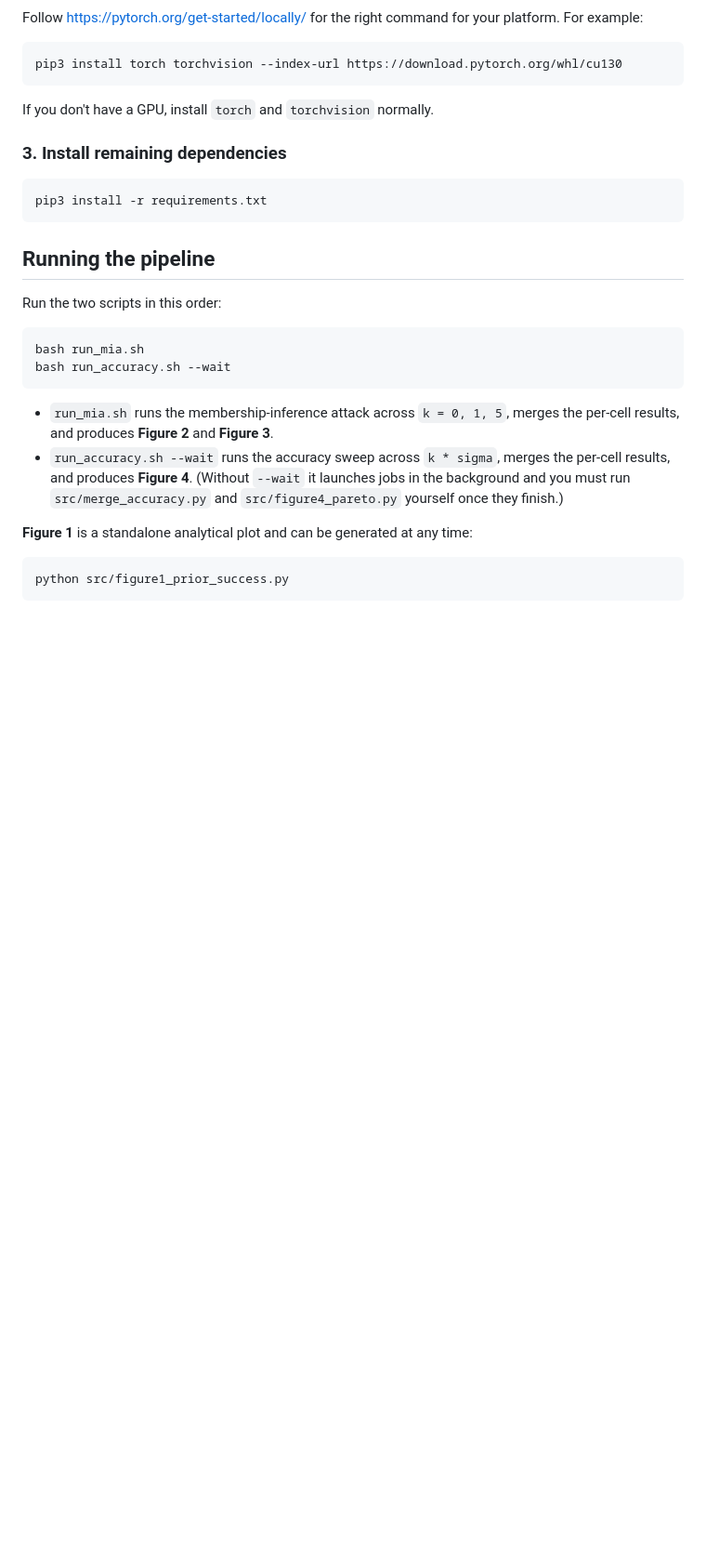
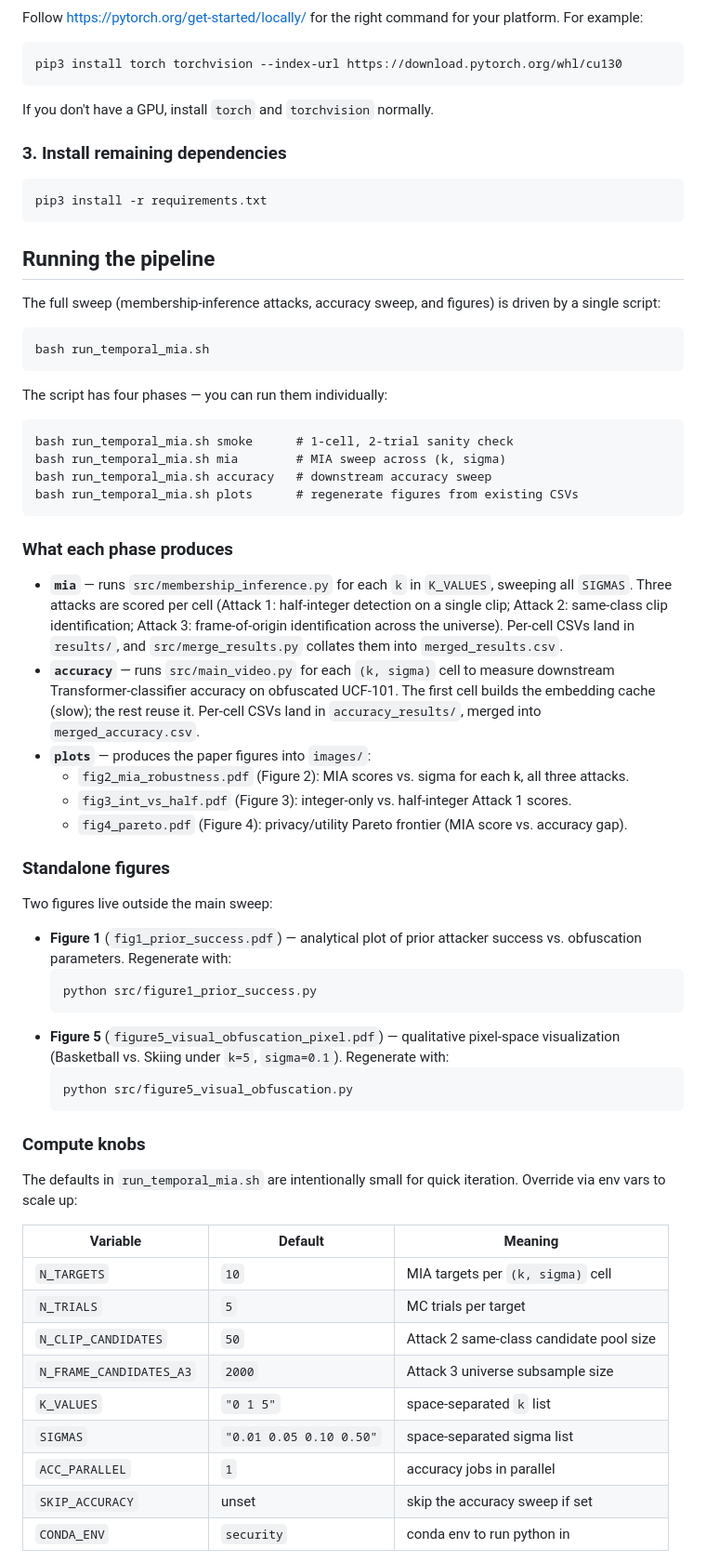
Before and after one commit to taroii/security-ml, a Markdown page: README.md, the part around one of its changes. Shown at 93% size. Rendered like a GitHub page; blank space fills up the shorter version.

````diff
--- a/README.md
+++ b/README.md
@@ -29,18 +29,56 @@ pip3 install -r requirements.txt
 
 ## Running the pipeline
 
-Run the two scripts in this order:
+The full sweep (membership-inference attacks, accuracy sweep, and figures) is driven by a single script:
 
 ```
-bash run_mia.sh
-bash run_accuracy.sh --wait
+bash run_temporal_mia.sh
 ```
 
-- `run_mia.sh` runs the membership-inference attack across `k = 0, 1, 5`, merges the per-cell results, and produces **Figure 2** and **Figure 3**.
-- `run_accuracy.sh --wait` runs the accuracy sweep across `k * sigma`, merges the per-cell results, and produces **Figure 4**. (Without `--wait` it launches jobs in the background and you must run `src/merge_accuracy.py` and `src/figure4_pareto.py` yourself once they finish.)
-
-**Figure 1** is a standalone analytical plot and can be generated at any time:
+The script has four phases — you can run them individually:
 
 ```
-python src/figure1_prior_success.py
+bash run_temporal_mia.sh smoke      # 1-cell, 2-trial sanity check
+bash run_temporal_mia.sh mia        # MIA sweep across (k, sigma)
+bash run_temporal_mia.sh accuracy   # downstream accuracy sweep
+bash run_temporal_mia.sh plots      # regenerate figures from existing CSVs
 ```
+
+### What each phase produces
+
+- **`mia`** — runs `src/membership_inference.py` for each `k` in `K_VALUES`, sweeping all `SIGMAS`. Three attacks are scored per cell (Attack 1: half-integer detection on a single clip; Attack 2: same-class clip identification; Attack 3: frame-of-origin identification across the universe). Per-cell CSVs land in `results/`, and `src/merge_results.py` collates them into `merged_results.csv`.
+- **`accuracy`** — runs `src/main_video.py` for each `(k, sigma)` cell to measure downstream Transformer-classifier accuracy on obfuscated UCF-101. The first cell builds the embedding cache (slow); the rest reuse it. Per-cell CSVs land in `accuracy_results/`, merged into `merged_accuracy.csv`.
+- **`plots`** — produces the paper figures into `images/`:
+  - `fig2_mia_robustness.pdf` (Figure 2): MIA scores vs. sigma for each k, all three attacks.
+  - `fig3_int_vs_half.pdf` (Figure 3): integer-only vs. half-integer Attack 1 scores.
+  - `fig4_pareto.pdf` (Figure 4): privacy/utility Pareto frontier (MIA score vs. accuracy gap).
+
+### Standalone figures
+
+Two figures live outside the main sweep:
+
+- **Figure 1** (`fig1_prior_success.pdf`) — analytical plot of prior attacker success vs. obfuscation parameters. Regenerate with:
+  ```
+  python src/figure1_prior_success.py
+  ```
+- **Figure 5** (`figure5_visual_obfuscation_pixel.pdf`) — qualitative pixel-space visualization (Basketball vs. Skiing under `k=5`, `sigma=0.1`). Regenerate with:
+  ```
+  python src/figure5_visual_obfuscation.py
+  ```
+
+### Compute knobs
+
+The defaults in `run_temporal_mia.sh` are intentionally small for quick iteration. Override via env vars to scale up:
+
+| Variable | Default | Meaning |
+| --- | --- | --- |
+| `N_TARGETS` | `10` | MIA targets per `(k, sigma)` cell |
+| `N_TRIALS` | `5` | MC trials per target |
+| `N_CLIP_CANDIDATES` | `50` | Attack 2 same-class candidate pool size |
+| `N_FRAME_CANDIDATES_A3` | `2000` | Attack 3 universe subsample size |
+| `K_VALUES` | `"0 1 5"` | space-separated `k` list |
+| `SIGMAS` | `"0.01 0.05 0.10 0.50"` | space-separated sigma list |
+| `ACC_PARALLEL` | `1` | accuracy jobs in parallel |
+| `SKIP_ACCURACY` | unset | skip the accuracy sweep if set |
+| `CONDA_ENV` | `security` | conda env to run python in |
+
````
Also changed, not shown: other parts of README.md (+28 -1 lines), old/images/fig1_prior_success.png (renamed from images/fig1_prior_success.png), old/images/figure5_visual_obfuscation.png (renamed from images/figure5_visual_obfuscation.png), 7 other files.
